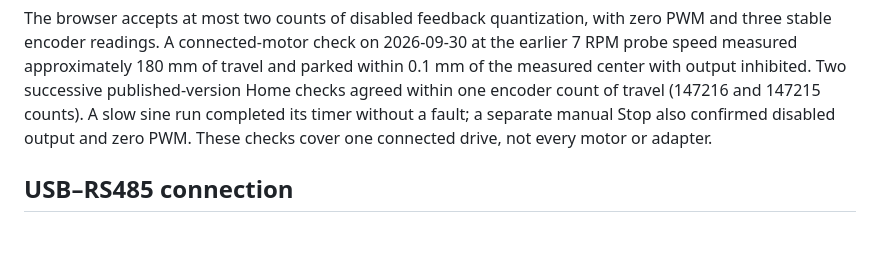
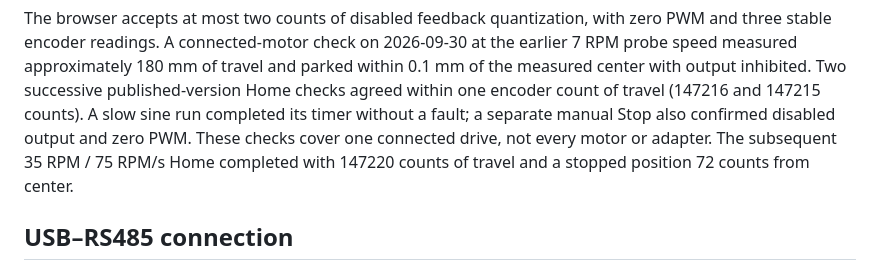
Before and after one commit to lucy-chapar/ossm-motion-synth, a Markdown page: docs/GUIDE.md, the part around the change. Drawn GitHub-style; blank space fills up the shorter version.

Commit message:
Record faster connected-drive homing result

```diff
--- a/docs/GUIDE.md
+++ b/docs/GUIDE.md
@@ -167,7 +167,9 @@ of the measured center with output inhibited. Two successive published-version
 Home checks agreed within one encoder count of travel (147216 and 147215
 counts). A slow sine run completed its timer without a fault; a separate
 manual Stop also confirmed disabled output and zero PWM. These checks cover
-one connected drive, not every motor or adapter.
+one connected drive, not every motor or adapter. The subsequent 35 RPM /
+75 RPM/s Home completed with 147220 counts of travel and a stopped position
+72 counts from center.
 
 ## USB–RS485 connection
 
```
